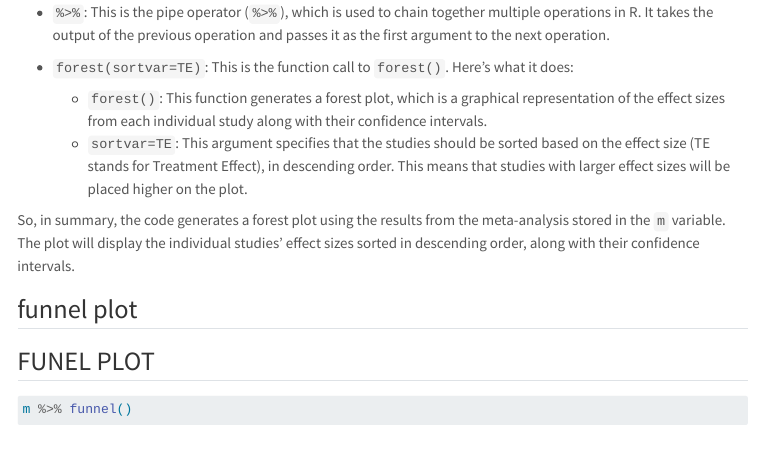
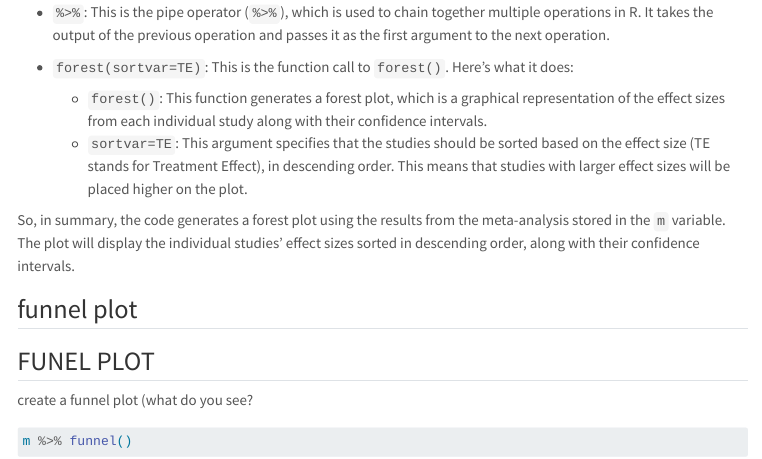
Before and after one commit to quantmit/QUARTO, a Quarto document (meta_analysis/Metaanalysisquarto.qmd): the page in a window 1100 px wide, from 3980 px down. Rendered offline with R 4.5, knitr and Pandoc in place of Quarto, with nearby package versions; some code elsewhere in the file could not run offline; menus at the side of the page are left out; long lines of code are wrapped.

Commit message:
create a funnel plot (what do you see?

````diff
--- a/meta_analysis/Metaanalysisquarto.qmd
+++ b/meta_analysis/Metaanalysisquarto.qmd
@@ -129,6 +129,7 @@ So, in summary, the code generates a forest plot using the results from the meta
 
 ## FUNEL PLOT
 
+create a funnel plot (what do you see?
 ```{r}
 m %>% funnel()
 ```
````
